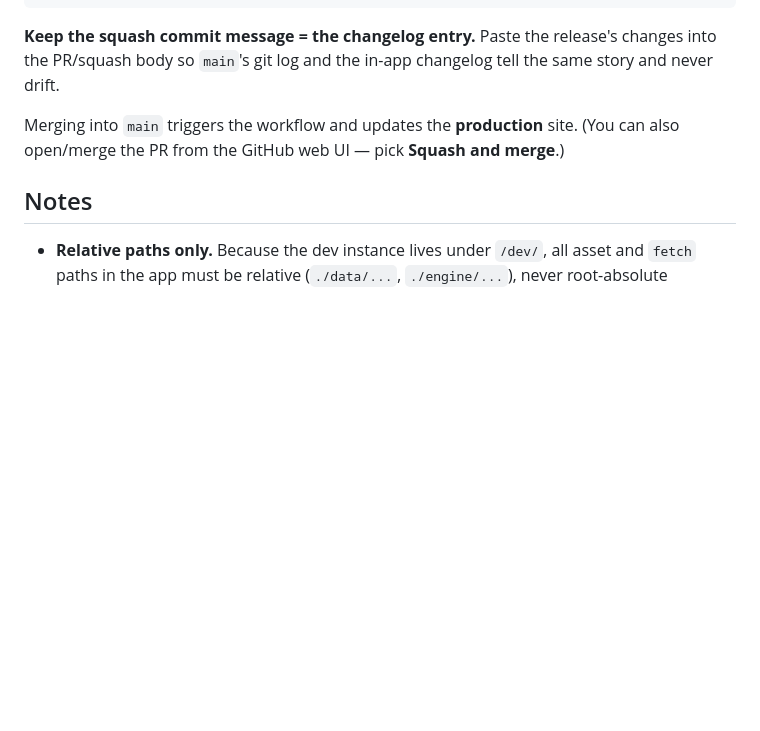
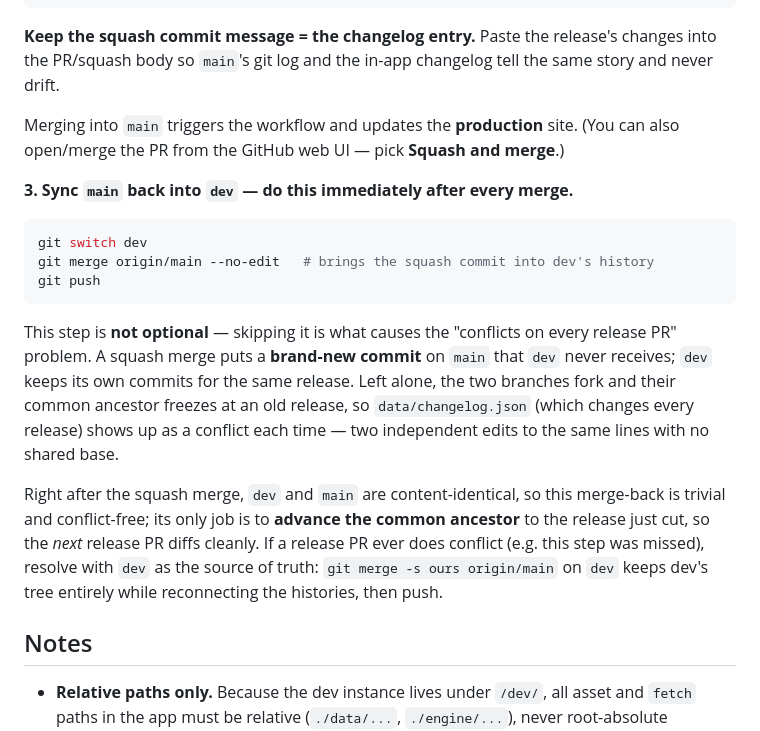
Before and after one commit to Odenson/ed-charSheet, a Markdown page: WORKFLOW.md, the part around the change. Drawn GitHub-style; blank space fills up the shorter version.

Commit message:
Document the post-release dev←main sync (WORKFLOW step 3)
Squash merges put a new commit on main that dev never receives, freezing the
common ancestor and causing changelog.json conflicts on every release PR. Add
the mandatory merge-back step, plus the '-s ours' recovery if a PR ever conflicts.

Co-Authored-By: Claude Opus 4.8 <noreply@anthropic.com>

````diff
--- a/WORKFLOW.md
+++ b/WORKFLOW.md
@@ -73,6 +73,28 @@ the same story and never drift.
 Merging into `main` triggers the workflow and updates the **production** site.
 (You can also open/merge the PR from the GitHub web UI — pick **Squash and merge**.)
 
+**3. Sync `main` back into `dev` — do this immediately after every merge.**
+
+```bash
+git switch dev
+git merge origin/main --no-edit   # brings the squash commit into dev's history
+git push
+```
+
+This step is **not optional** — skipping it is what causes the "conflicts on
+every release PR" problem. A squash merge puts a **brand-new commit** on `main`
+that `dev` never receives; `dev` keeps its own commits for the same release. Left
+alone, the two branches fork and their common ancestor freezes at an old release,
+so `data/changelog.json` (which changes every release) shows up as a conflict each
+time — two independent edits to the same lines with no shared base.
+
+Right after the squash merge, `dev` and `main` are content-identical, so this
+merge-back is trivial and conflict-free; its only job is to **advance the common
+ancestor** to the release just cut, so the *next* release PR diffs cleanly. If a
+release PR ever does conflict (e.g. this step was missed), resolve with `dev` as
+the source of truth: `git merge -s ours origin/main` on `dev` keeps dev's tree
+entirely while reconnecting the histories, then push.
+
 ## Notes
 
 - **Relative paths only.** Because the dev instance lives under `/dev/`, all
````
